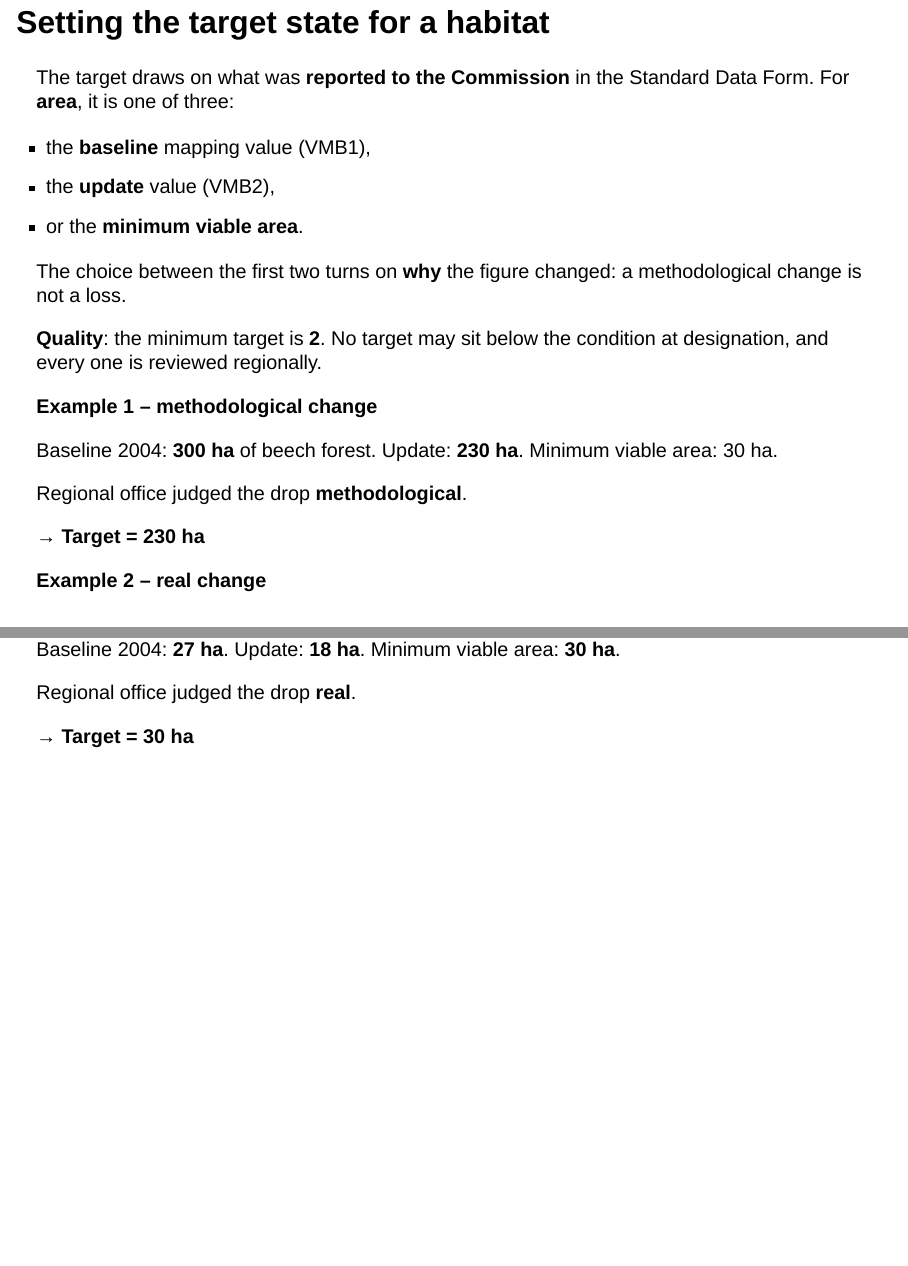
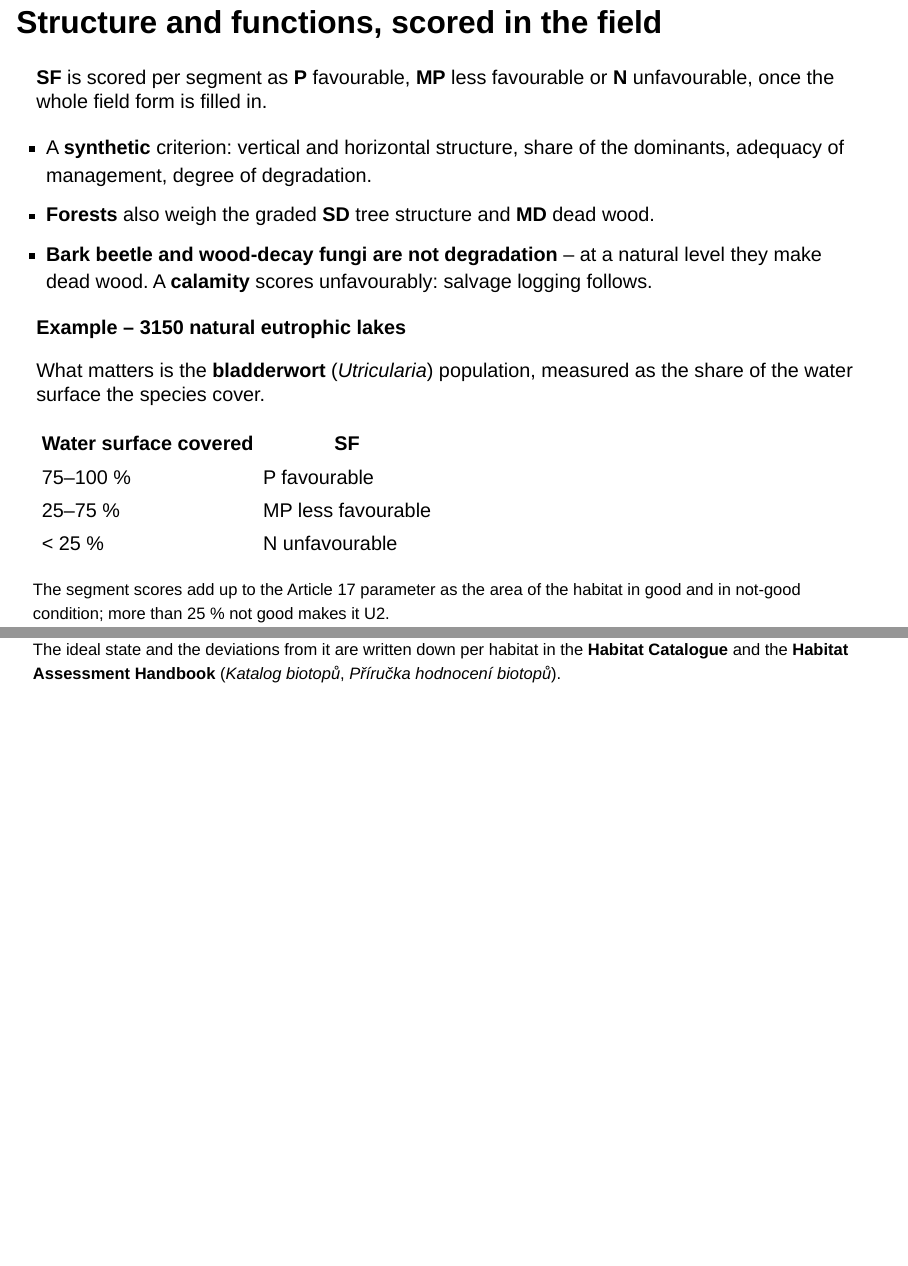
Before and after one commit to jonasgaigr/kosovo-biodiversity-data-workshop-2026, a Quarto document (presentation-n2k-condition/n2k-condition-evaluation.qmd): pages 24 and 25 of 45 before the commit and pages 26 and 27 of 49 after it, joined at a grey line. Rendered offline with R 4.5, knitr and Pandoc in place of Quarto, with nearby package versions; drawn as Slidy slides in place of the format the file asks for.

Commit message:
Add Article 17 status and structure-and-functions slides to the N2K deck
"Article 17: the worst parameter decides" lists the four parameters for
habitats and species and the FV/U1/U2/XX combination rule. "Structure
and functions, scored in the field" covers the P/MP/N field criterion,
the forest SD and MD attributes and the bark-beetle rule, with the 3150
bladderwort cover as the worked example. The deck cap rises to 26 slides;
the published copy in docs/ is refreshed.

Co-Authored-By: Claude Opus 5.5 <noreply@anthropic.com>

```diff
--- a/presentation-n2k-condition/n2k-condition-evaluation.qmd
+++ b/presentation-n2k-condition/n2k-condition-evaluation.qmd
@@ -327,6 +365,47 @@
 RB, DG, SF, RH and *hodnoty ze základního mapování* the baseline REPRE and
 ZACH. *nově doplněná kombinace* – "newly added combination". The header line
 says who produced the table and who last adjusted it.
+:::
+:::
+:::
+
+## Structure and functions, scored in the field {.no-leaf}
+
+::: {.aopk-cols}
+::: {}
+**SF** is scored per segment as **P** favourable, **MP** less favourable or
+**N** unfavourable, once the whole field form is filled in.
+
+- A **synthetic** criterion: vertical and horizontal structure, share of the
+  dominants, adequacy of management, degree of degradation.
+- **Forests** also weigh the graded **SD** tree structure and **MD** dead
+  wood.
+- **Bark beetle and wood-decay fungi are not degradation** – at a natural
+  level they make dead wood. A **calamity** scores unfavourably: salvage
+  logging follows.
+:::
+
+::: {}
+::: {.worked}
+**Example – 3150 natural eutrophic lakes**
+
+What matters is the **bladderwort** (*Utricularia*) population, measured as the
+share of the water surface the species cover.
+
+| Water surface covered | SF |
+|---|---|
+| 75–100 % | [P]{.chip .chip-good} favourable |
+| 25–75 % | [MP]{.chip .chip-deteriorated} less favourable |
+| < 25 % | [N]{.chip .chip-bad} unfavourable |
+:::
+
+::: {.smaller}
+The segment scores add up to the Article 17 parameter as the area of the
+habitat in good and in not-good condition; more than 25 % not good makes it U2.
+
+The ideal state and the deviations from it are written down per habitat in the
+**Habitat Catalogue** and the **Habitat Assessment Handbook** (*Katalog
+biotopů*, *Příručka hodnocení biotopů*).
 :::
 :::
 :::
```
Also changed, not shown: presentation-n2k-condition/README.md, presentation-n2k-condition/n2k-condition-evaluation.qmd (38 more changed lines), 4 other files.
